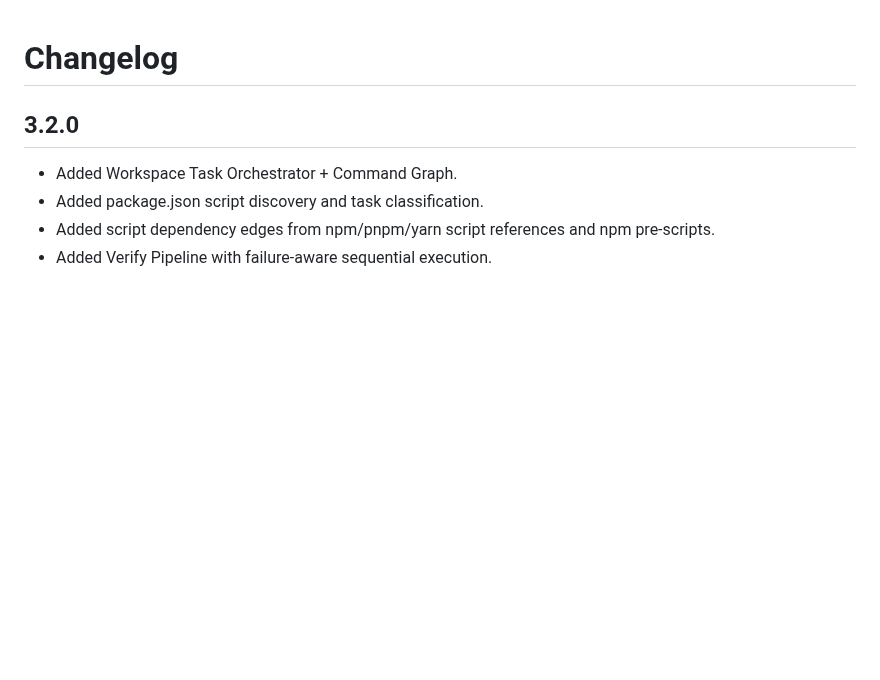
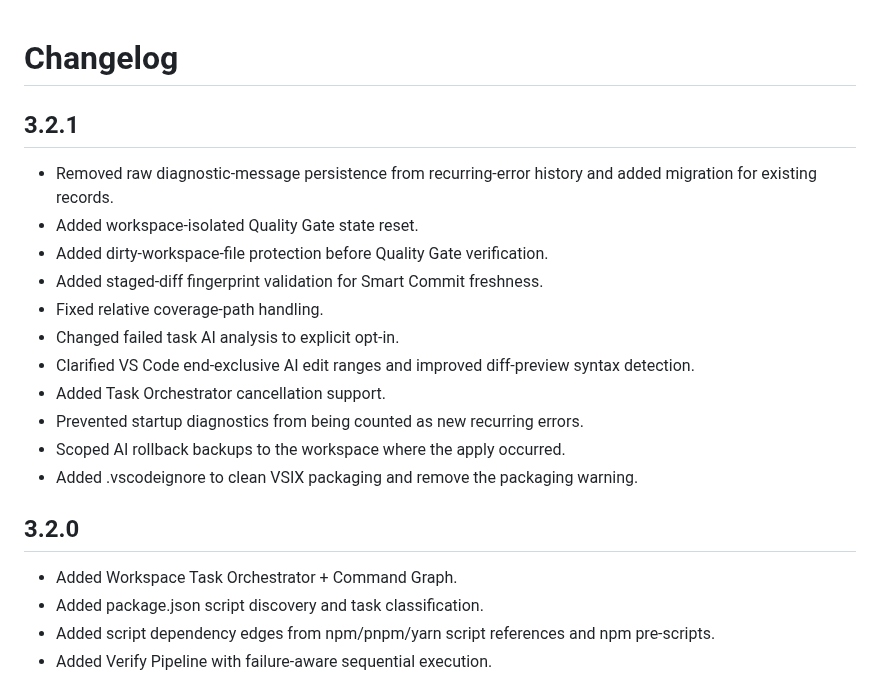
Before and after one commit to gitwithmasum/VS-Code-Command-Center, a Markdown page: CHANGELOG.md, the part around the change. Drawn GitHub-style; blank space fills up the shorter version.

Commit message:
docs: add v3.2.1 release notes

```diff
--- a/CHANGELOG.md
+++ b/CHANGELOG.md
@@ -1,4 +1,19 @@
 # Changelog
+
+## 3.2.1
+
+- Removed raw diagnostic-message persistence from recurring-error history and added migration for existing records.
+- Added workspace-isolated Quality Gate state reset.
+- Added dirty-workspace-file protection before Quality Gate verification.
+- Added staged-diff fingerprint validation for Smart Commit freshness.
+- Fixed relative coverage-path handling.
+- Changed failed task AI analysis to explicit opt-in.
+- Clarified VS Code end-exclusive AI edit ranges and improved diff-preview syntax detection.
+- Added Task Orchestrator cancellation support.
+- Prevented startup diagnostics from being counted as new recurring errors.
+- Scoped AI rollback backups to the workspace where the apply occurred.
+- Added .vscodeignore to clean VSIX packaging and remove the packaging warning.
+
 
 ## 3.2.0
 
```
